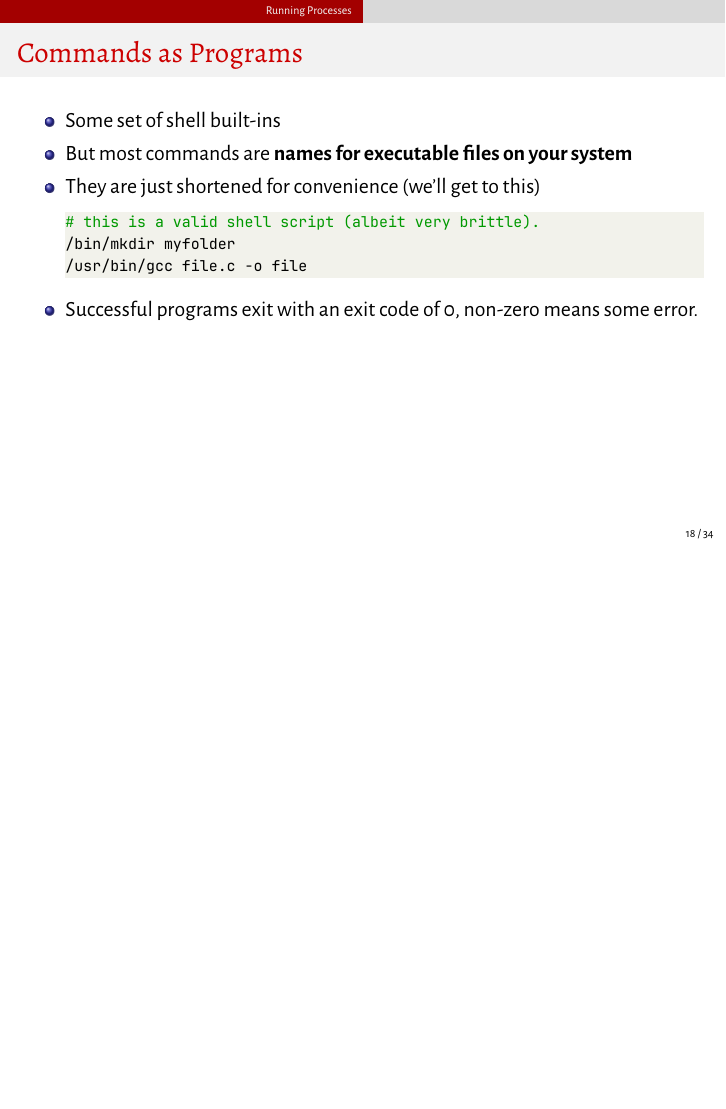
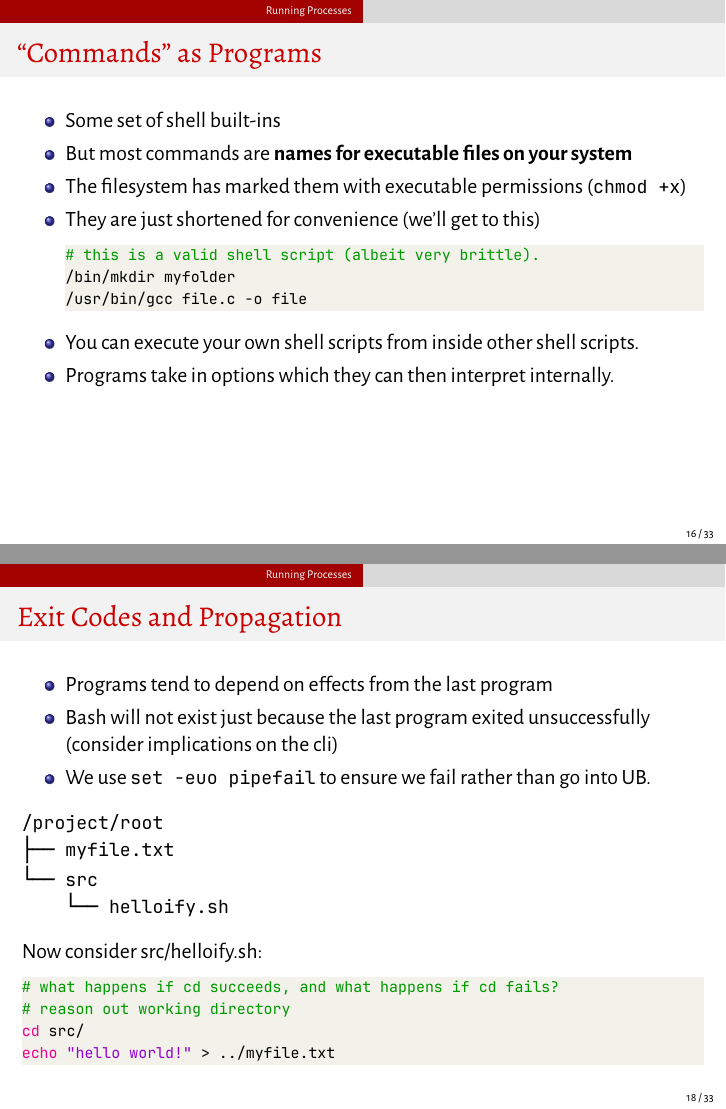
Before and after one commit to junikimm717/fls-lectures, LaTeX slides (lecture1/lecture.tex): page 18 of 37 before the commit and pages 16 and 18 of 36 after it, the two joined at a grey line, the shorter picture padded with empty space. Compiled offline with XeLaTeX.

Commit message:
more examples for lecture 1

```diff
--- a/lecture1/lecture.tex
+++ b/lecture1/lecture.tex
@@ -210,18 +205,20 @@ print(sumn(int(input("number: "))))
 
 \section{Running Processes}
 
-\begin{frame}[fragile]{Commands as Programs}
+\begin{frame}[fragile]{``Commands'' as Programs}
 \begin{itemize}
   \item Some set of shell built-ins
   \item But most commands are \textbf{names for executable files on your system}
+  \item The filesystem has marked them with executable permissions
+    (\texttt{chmod +x})
   \item They are just shortened for convenience (we'll get to this)
 \begin{lstlisting}[language=bash]
 # this is a valid shell script (albeit very brittle).
 /bin/mkdir myfolder
 /usr/bin/gcc file.c -o file
 \end{lstlisting}
-  \item Successful programs exit with an exit code of 0, non-zero means some
-    error.
+  \item You can execute your own shell scripts from inside other shell scripts.
+  \item Programs take in options which they can then interpret internally.
 \end{itemize}
 \end{frame}
 
@@ -240,6 +237,29 @@ echo "$?"
 # prints 1 (because it already exists)
 mkdir /tmp/hello
 echo "$?"
+\end{lstlisting}
+\end{frame}
+
+\begin{frame}[fragile]{Exit Codes and Propagation}
+  \begin{itemize}
+    \item Programs tend to depend on effects from the last program
+    \item Bash will not exist just because the last program exited
+      unsuccessfully (consider implications on the cli)
+    \item We use \texttt{set -euo pipefail} to ensure we fail rather than go
+      into UB.
+  \end{itemize}
+\begin{verbatim}
+/project/root
+├── myfile.txt
+└── src
+    └── helloify.sh
+\end{verbatim}
+Now consider src/helloify.sh:
+\begin{lstlisting}[language=bash]
+# what happens if cd succeeds, and what happens if cd fails?
+# reason out working directory
+cd src/
+echo "hello world!" > ../myfile.txt
 \end{lstlisting}
 \end{frame}
 
```
Also changed, not shown: lecture1/lecture.tex (37 more changed lines).
